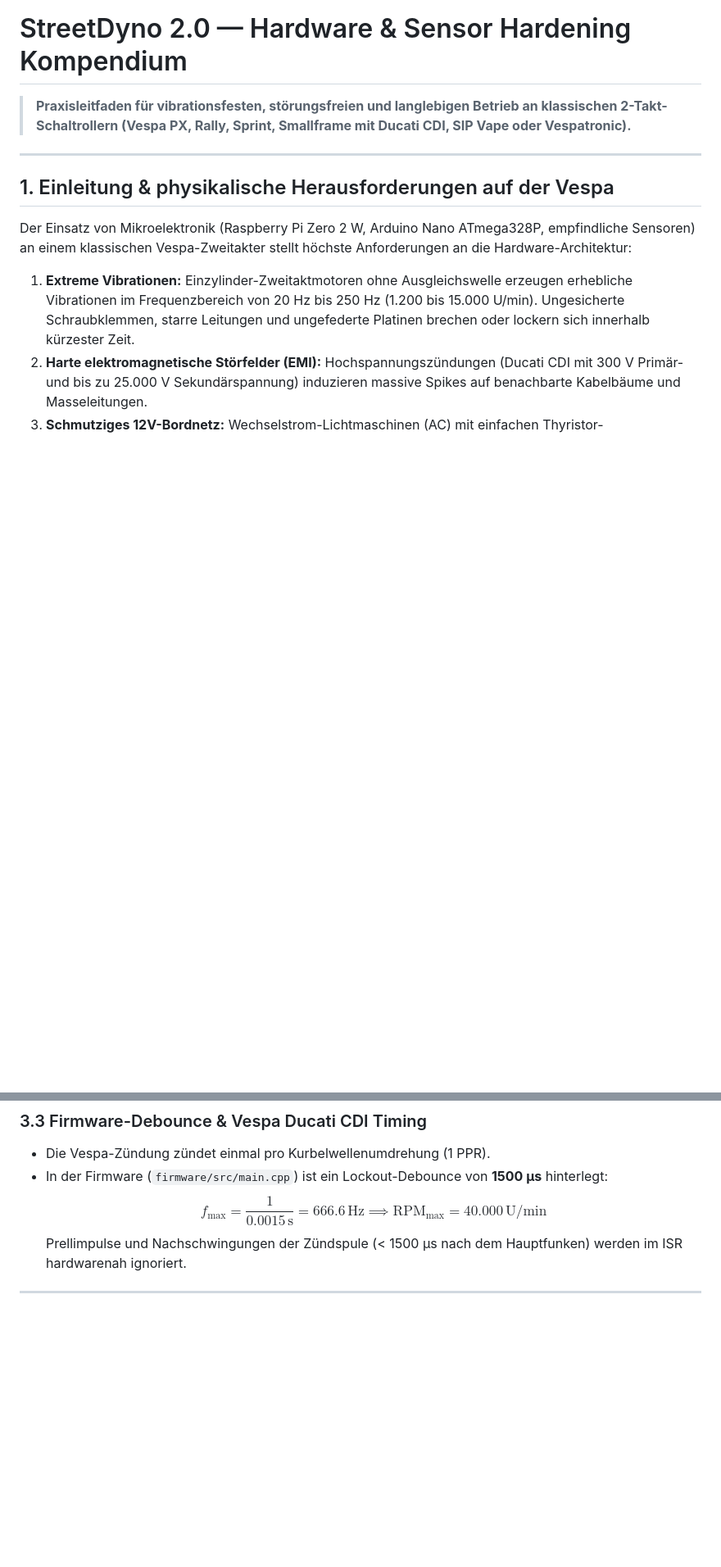
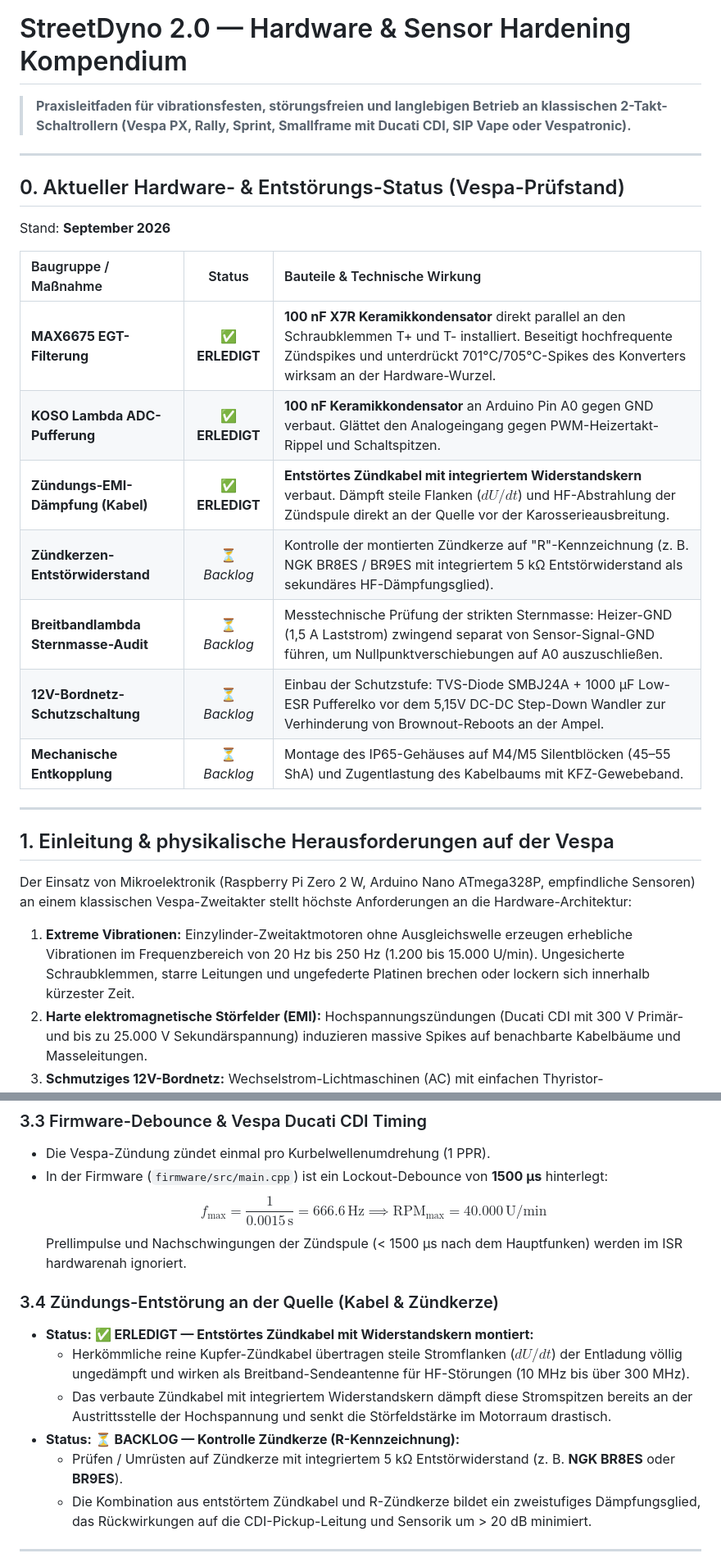
Before and after one commit to rolovsky/StreetDyno2.0, a Markdown page: HARDWARE_HARDENING.md, 2 parts joined by grey strips. Shown at 82% size. Rendered like a GitHub page; blank space fills up the shorter version.

```diff
--- a/HARDWARE_HARDENING.md
+++ b/HARDWARE_HARDENING.md
@@ -1,6 +1,22 @@
 # StreetDyno 2.0 — Hardware & Sensor Hardening Kompendium
 
 > **Praxisleitfaden für vibrationsfesten, störungsfreien und langlebigen Betrieb an klassischen 2-Takt-Schaltrollern (Vespa PX, Rally, Sprint, Smallframe mit Ducati CDI, SIP Vape oder Vespatronic).**
+
+---
+
+## 0. Aktueller Hardware- & Entstörungs-Status (Vespa-Prüfstand)
+
+Stand: **September 2026**
+
+| Baugruppe / Maßnahme | Status | Bauteile & Technische Wirkung |
+| :--- | :---: | :--- |
+| **MAX6675 EGT-Filterung** | ✅ **ERLEDIGT** | **100 nF X7R Keramikkondensator** direkt parallel an den Schraubklemmen T+ und T- installiert. Beseitigt hochfrequente Zündspikes und unterdrückt 701°C/705°C-Spikes des Konverters wirksam an der Hardware-Wurzel. |
+| **KOSO Lambda ADC-Pufferung** | ✅ **ERLEDIGT** | **100 nF Keramikkondensator** an Arduino Pin A0 gegen GND verbaut. Glättet den Analogeingang gegen PWM-Heizertakt-Rippel und Schaltspitzen. |
+| **Zündungs-EMI-Dämpfung (Kabel)** | ✅ **ERLEDIGT** | **Entstörtes Zündkabel mit integriertem Widerstandskern** verbaut. Dämpft steile Flanken ($dU/dt$) und HF-Abstrahlung der Zündspule direkt an der Quelle vor der Karosserieausbreitung. |
+| **Zündkerzen-Entstörwiderstand** | ⏳ *Backlog* | Kontrolle der montierten Zündkerze auf "R"-Kennzeichnung (z. B. NGK BR8ES / BR9ES mit integriertem 5 kΩ Entstörwiderstand als sekundäres HF-Dämpfungsglied). |
+| **Breitbandlambda Sternmasse-Audit** | ⏳ *Backlog* | Messtechnische Prüfung der strikten Sternmasse: Heizer-GND (1,5 A Laststrom) zwingend separat von Sensor-Signal-GND führen, um Nullpunktverschiebungen auf A0 auszuschließen. |
+| **12V-Bordnetz-Schutzschaltung** | ⏳ *Backlog* | Einbau der Schutzstufe: TVS-Diode SMBJ24A + 1000 µF Low-ESR Pufferelko vor dem 5,15V DC-DC Step-Down Wandler zur Verhinderung von Brownout-Reboots an der Ampel. |
+| **Mechanische Entkopplung** | ⏳ *Backlog* | Montage des IP65-Gehäuses auf M4/M5 Silentblöcken (45–55 ShA) und Zugentlastung des Kabelbaums mit KFZ-Gewebeband. |
 
 ---
 
@@ -113,6 +129,14 @@ Bei extremen Zündstörungen (z. B. Rennzündungen mit variabler Frühzündung)
   $$f_{\max} = \frac{1}{0.0015\,\text{s}} = 666.6\,\text{Hz} \implies \text{RPM}_{\max} = 40.000\,\text{U/min}$$
   Prellimpulse und Nachschwingungen der Zündspule (< 1500 µs nach dem Hauptfunken) werden im ISR hardwarenah ignoriert.
 
+### 3.4 Zündungs-Entstörung an der Quelle (Kabel & Zündkerze)
+* **Status: ✅ ERLEDIGT — Entstörtes Zündkabel mit Widerstandskern montiert:**
+  - Herkömmliche reine Kupfer-Zündkabel übertragen steile Stromflanken ($dU/dt$) der Entladung völlig ungedämpft und wirken als Breitband-Sendeantenne für HF-Störungen (10 MHz bis über 300 MHz).
+  - Das verbaute Zündkabel mit integriertem Widerstandskern dämpft diese Stromspitzen bereits an der Austrittsstelle der Hochspannung und senkt die Störfeldstärke im Motorraum drastisch.
+* **Status: ⏳ BACKLOG — Kontrolle Zündkerze (R-Kennzeichnung):**
+  - Prüfen / Umrüsten auf Zündkerze mit integriertem 5 kΩ Entstörwiderstand (z. B. **NGK BR8ES** oder **BR9ES**).
+  - Die Kombination aus entstörtem Zündkabel und R-Zündkerze bildet ein zweistufiges Dämpfungsglied, das Rückwirkungen auf die CDI-Pickup-Leitung und Sensorik um > 20 dB minimiert.
+
 ---
 
 ## 4. EGT (Abgastemperatur) & CHT (Zylinderkopftemperatur) mit MAX6675
```
Also changed, not shown: other parts of HARDWARE_HARDENING.md (+29 -13 lines).
